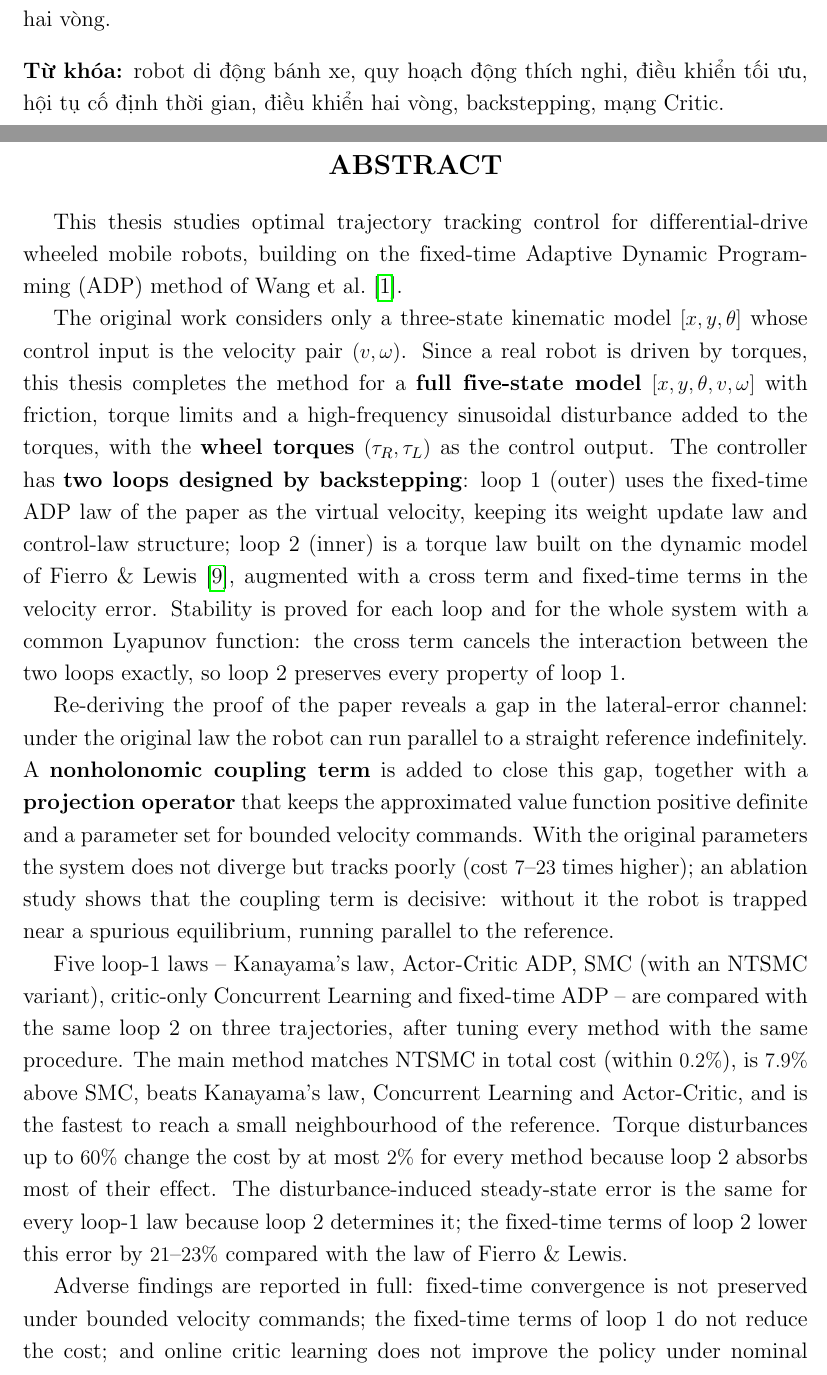
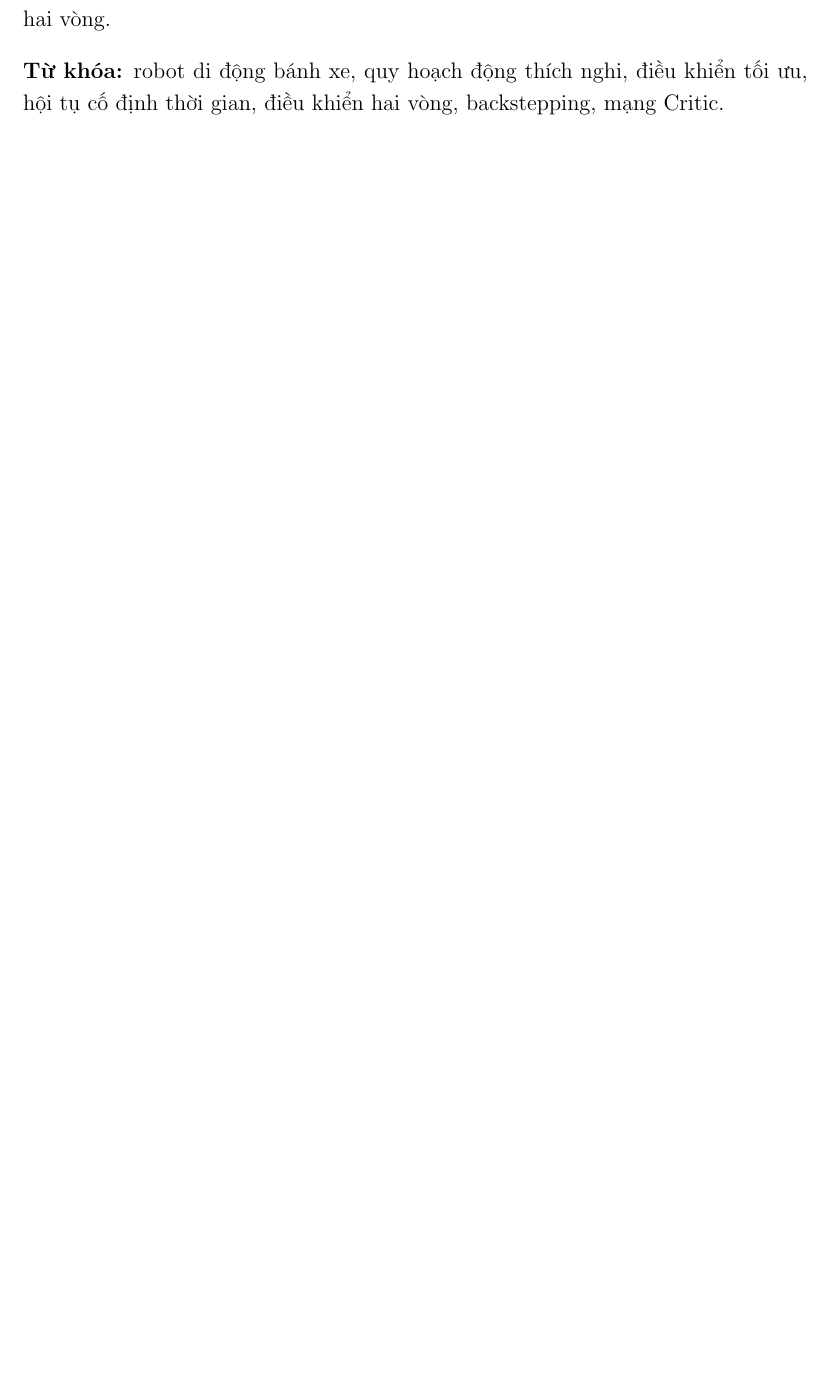
Before and after one commit to trungnguyen278/ADP_Control_for_Wheeled_Mobile_Robot, a LaTeX thesis (docs/thesis/thesis.tex): two parts of pages 5 and 6 of 74 before the commit and part of page 5 of 72 after it, the two joined at a grey line, cut so that both start at the same text, the shorter picture padded with empty space. Compiled offline with pdfLaTeX.

Commit message:
docs(thesis): bo trang ABSTRACT tieng Anh, luan van chi dung tieng Viet
Luan van con 72 trang; 0 loi, 0 ref treo, 0 Overfull. Neu mau cua truong yeu cau Abstract thi khoi phuc tu commit 53e6415.

Co-Authored-By: Claude Opus 5.5 <noreply@anthropic.com>

```diff
--- a/docs/thesis/thesis.tex
+++ b/docs/thesis/thesis.tex
@@ -198,24 +198,6 @@ Luận văn báo cáo đầy đủ các kết quả bất lợi: tính hội t
 
 \vspace{0.4cm}
 \noindent\textbf{Từ khóa:} robot di động bánh xe, quy hoạch động thích nghi, điều khiển tối ưu, hội tụ cố định thời gian, điều khiển hai vòng, backstepping, mạng Critic.
-
-% --- ABSTRACT ---
-\newpage
-\section*{ABSTRACT}
-\phantomsection\addcontentsline{toc}{section}{ABSTRACT}
-
-This thesis studies optimal trajectory tracking control for differential-drive wheeled mobile robots, building on the fixed-time Adaptive Dynamic Programming (ADP) method of Wang et al. \cite{Wang2025}.
-
-The original work considers only a three-state kinematic model $[x, y, \theta]$ whose control input is the velocity pair $(v, \omega)$. Since a real robot is driven by torques, this thesis completes the method for a \textbf{full five-state model} $[x, y, \theta, v, \omega]$ with friction, torque limits and a high-frequency sinusoidal disturbance added to the torques, with the \textbf{wheel torques} $(\tau_R, \tau_L)$ as the control output. The controller has \textbf{two loops designed by backstepping}: loop 1 (outer) uses the fixed-time ADP law of the paper as the virtual velocity, keeping its weight update law and control-law structure; loop 2 (inner) is a torque law built on the dynamic model of Fierro \& Lewis \cite{Fierro1997}, augmented with a cross term and fixed-time terms in the velocity error. Stability is proved for each loop and for the whole system with a common Lyapunov function: the cross term cancels the interaction between the two loops exactly, so loop 2 preserves every property of loop 1.
-
-Re-deriving the proof of the paper reveals a gap in the lateral-error channel: under the original law the robot can run parallel to a straight reference indefinitely. A \textbf{nonholonomic coupling term} is added to close this gap, together with a \textbf{projection operator} that keeps the approximated value function positive definite and a parameter set for bounded velocity commands. With the original parameters the system does not diverge but tracks poorly (cost $7$--$23$ times higher); an ablation study shows that the coupling term is decisive: without it the robot is trapped near a spurious equilibrium, running parallel to the reference.
-
-Five loop-1 laws -- Kanayama's law, Actor-Critic ADP, SMC (with an NTSMC variant), critic-only Concurrent Learning and fixed-time ADP -- are compared with the same loop 2 on three trajectories, after tuning every method with the same procedure. The main method matches NTSMC in total cost (within $0.2\%$), is $7.9\%$ above SMC, beats Kanayama's law, Concurrent Learning and Actor-Critic, and is the fastest to reach a small neighbourhood of the reference. Torque disturbances up to $60\%$ change the cost by at most $2\%$ for every method because loop 2 absorbs most of their effect. The disturbance-induced steady-state error is the same for every loop-1 law because loop 2 determines it; the fixed-time terms of loop 2 lower this error by $21$--$23\%$ compared with the law of Fierro \& Lewis.
-
-Adverse findings are reported in full: fixed-time convergence is not preserved under bounded velocity commands; the fixed-time terms of loop 1 do not reduce the cost; and online critic learning does not improve the policy under nominal conditions and slows convergence from large initial errors. These results point to the next step: a learning law suited to the two-loop controller.
-
-\vspace{0.4cm}
-\noindent\textbf{Keywords:} wheeled mobile robot, adaptive dynamic programming, optimal control, fixed-time convergence, two-loop control, backstepping, critic neural network.
 
 % --- MỤC LỤC & DANH MỤC ---
 \newpage
```
Also changed, not shown: PROGRESS.md (+2 -0 lines), memory/feedback_vietnamese.md (+3 -0 lines), memory/project_progress.md (+1 -1 lines), docs/thesis/thesis.pdf.
